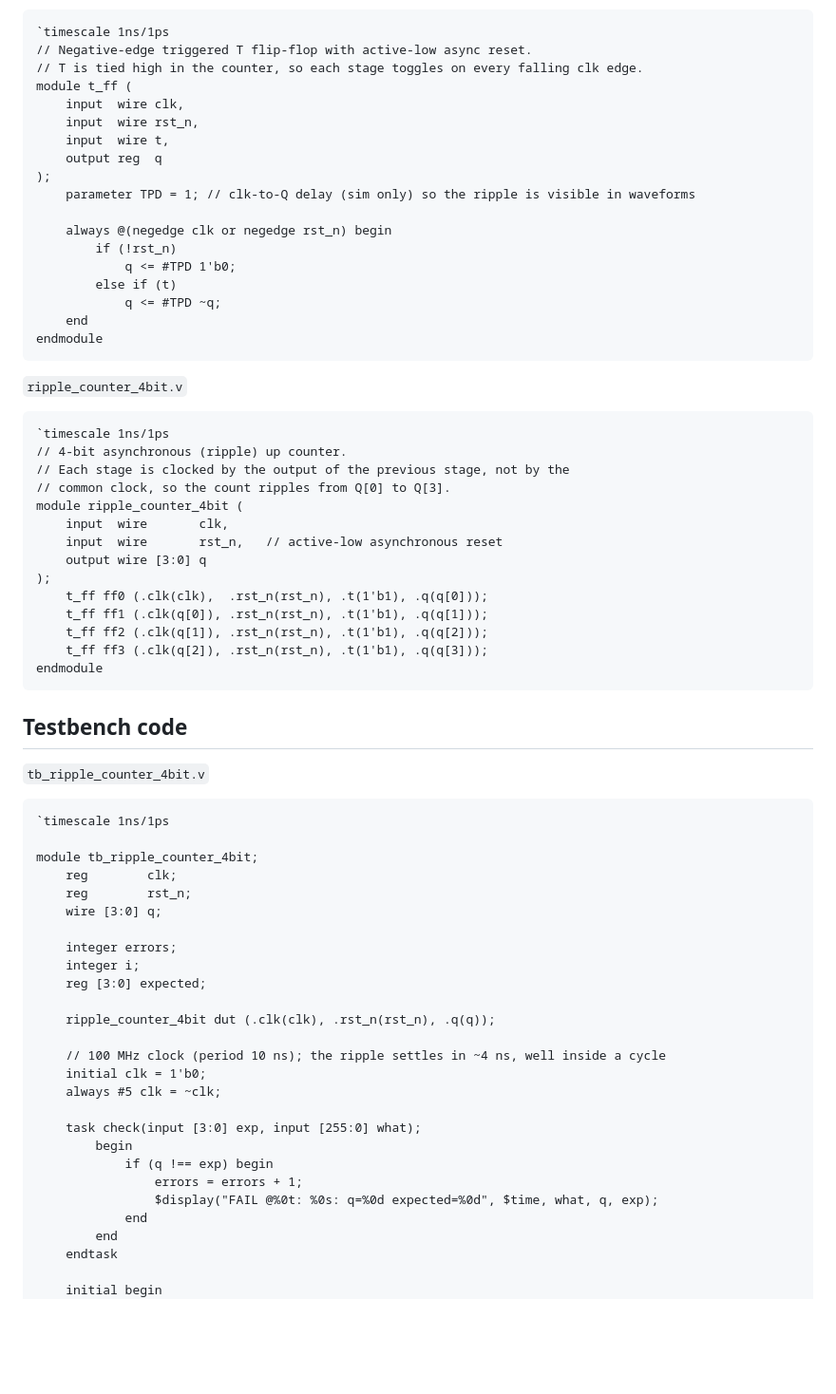
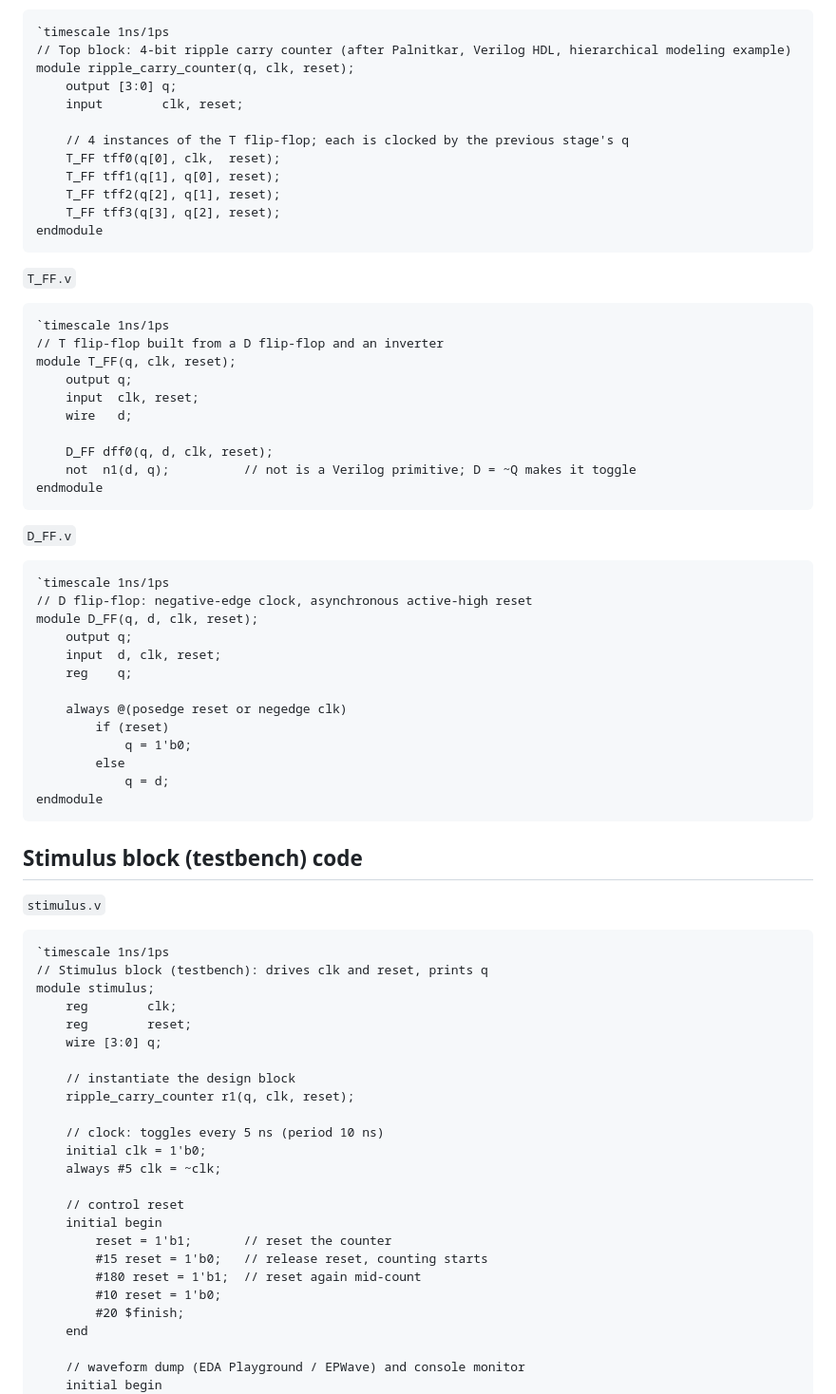
Before and after one commit to shoaibul0926/ripple-counter-4bit, a Markdown page: README.md, the part around one of its changes. Shown at 95% size. GitHub-like rendering; blank space fills up the shorter version.

````diff
--- a/README.md
+++ b/README.md
@@ -41,71 +48,76 @@ The two graphs above are generated by [`gen_waveform.py`](gen_waveform.py), whic
 ```verilog
 `timescale 1ns/1ps
-// Negative-edge triggered T flip-flop with active-low async reset.
-// T is tied high in the counter, so each stage toggles on every falling clk edge.
-module t_ff (
-    input  wire clk,
-    input  wire rst_n,
-    input  wire t,
-    output reg  q
-);
-    parameter TPD = 1; // clk-to-Q delay (sim only) so the ripple is visible in waveforms
+// Top block: 4-bit ripple carry counter (after Palnitkar, Verilog HDL, hierarchical modeling example)
+module ripple_carry_counter(q, clk, reset);
+    output [3:0] q;
+    input        clk, reset;
 
-    always @(negedge clk or negedge rst_n) begin
-        if (!rst_n)
-            q <= #TPD 1'b0;
-        else if (t)
-            q <= #TPD ~q;
-    end
+    // 4 instances of the T flip-flop; each is clocked by the previous stage's q
+    T_FF tff0(q[0], clk,  reset);
+    T_FF tff1(q[1], q[0], reset);
+    T_FF tff2(q[2], q[1], reset);
+    T_FF tff3(q[3], q[2], reset);
 endmodule
 ```
 
-`ripple_counter_4bit.v`
+`T_FF.v`
 ```verilog
 `timescale 1ns/1ps
-// 4-bit asynchronous (ripple) up counter.
-// Each stage is clocked by the output of the previous stage, not by the
-// common clock, so the count ripples from Q[0] to Q[3].
-module ripple_counter_4bit (
-    input  wire       clk,
-    input  wire       rst_n,   // active-low asynchronous reset
-    output wire [3:0] q
-);
-    t_ff ff0 (.clk(clk),  .rst_n(rst_n), .t(1'b1), .q(q[0]));
-    t_ff ff1 (.clk(q[0]), .rst_n(rst_n), .t(1'b1), .q(q[1]));
-    t_ff ff2 (.clk(q[1]), .rst_n(rst_n), .t(1'b1), .q(q[2]));
-    t_ff ff3 (.clk(q[2]), .rst_n(rst_n), .t(1'b1), .q(q[3]));
+// T flip-flop built from a D flip-flop and an inverter
+module T_FF(q, clk, reset);
+    output q;
+    input  clk, reset;
+    wire   d;
+
+    D_FF dff0(q, d, clk, reset);
+    not  n1(d, q);          // not is a Verilog primitive; D = ~Q makes it toggle
 endmodule
 ```
 
-## Testbench code
-
-`tb_ripple_counter_4bit.v`
+`D_FF.v`
 ```verilog
 `timescale 1ns/1ps
+// D flip-flop: negative-edge clock, asynchronous active-high reset
+module D_FF(q, d, clk, reset);
+    output q;
+    input  d, clk, reset;
+    reg    q;
 
-module tb_ripple_counter_4bit;
+    always @(posedge reset or negedge clk)
+        if (reset)
+            q = 1'b0;
+        else
+            q = d;
+endmodule
+```
+
+## Stimulus block (testbench) code
+
+`stimulus.v`
+```verilog
+`timescale 1ns/1ps
+// Stimulus block (testbench): drives clk and reset, prints q
+module stimulus;
     reg        clk;
-    reg        rst_n;
+    reg        reset;
     wire [3:0] q;
 
-    integer errors;
-    integer i;
-    reg [3:0] expected;
+    // instantiate the design block
+    ripple_carry_counter r1(q, clk, reset);
 
-    ripple_counter_4bit dut (.clk(clk), .rst_n(rst_n), .q(q));
-
-    // 100 MHz clock (period 10 ns); the ripple settles in ~4 ns, well inside a cycle
+    // clock: toggles every 5 ns (period 10 ns)
     initial clk = 1'b0;
     always #5 clk = ~clk;
 
-    task check(input [3:0] exp, input [255:0] what);
-        begin
-            if (q !== exp) begin
-                errors = errors + 1;
-                $display("FAIL @%0t: %0s: q=%0d expected=%0d", $time, what, q, exp);
-            end
-        end
-    endtask
+    // control reset
+    initial begin
+        reset = 1'b1;       // reset the counter
+        #15 reset = 1'b0;   // release reset, counting starts
+        #180 reset = 1'b1;  // reset again mid-count
+        #10 reset = 1'b0;
+        #20 $finish;
+    end
 
+    // waveform dump (EDA Playground / EPWave) and console monitor
     initial begin
         $dumpfile("dump.vcd");
````
Also changed, not shown: other parts of README.md (+42 -70 lines), epwave_screenshot.png (deleted), waveform.png (added), waveform_full.png (deleted), waveform_ripple_zoom.png (deleted), 8 other files.
